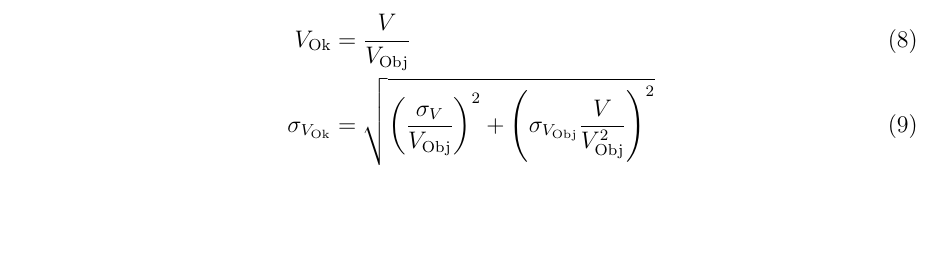
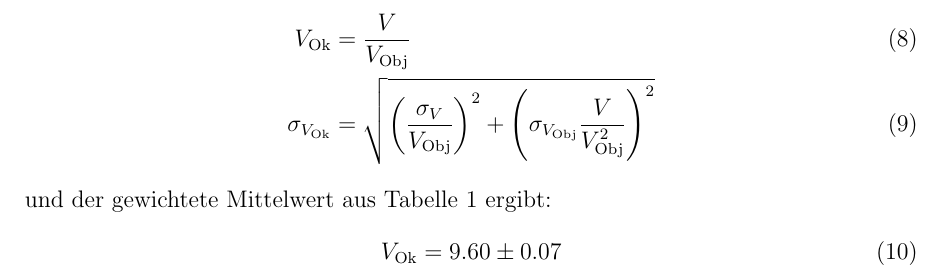
Before and after one commit to miallo/18Mikroskop, a LaTeX document (Prohaupt.tex): part of page 6 of 7, cut so that both start at the same text, the shorter picture padded with empty space. The pictures show the PDF file Prohaupt.pdf that the author committed with the source.

Commit message:
Auswertung weiter

```diff
--- a/Prohaupt.tex
+++ b/Prohaupt.tex
@@ -311,6 +311,10 @@ Die Vergrößerung des Okulars ergibt sich aus
 V_\text{Ok}&=\frac{V}{V_\text{Obj}}\\
 \sigma_{V_\text{Ok}}&=\sqrt{\left(\frac{\sigma_V}{V_\text{Obj}}\right)^2+\left(\sigma_{V_\text{Obj}} \frac{V}{V_\text{Obj}^2} \right)^2}
 \end{align}
+und der gewichtete Mittelwert aus Tabelle \ref{tab:vergr} ergibt:
+\begin{align}
+V_\text{Ok}=9.60\pm0.07
+\end{align}
 \begin{table}
 \centering
 \begin{tabular}{|c|c|c|c|c|c|c|c|}
```
Also changed, not shown: Prohaupt.pdf.
